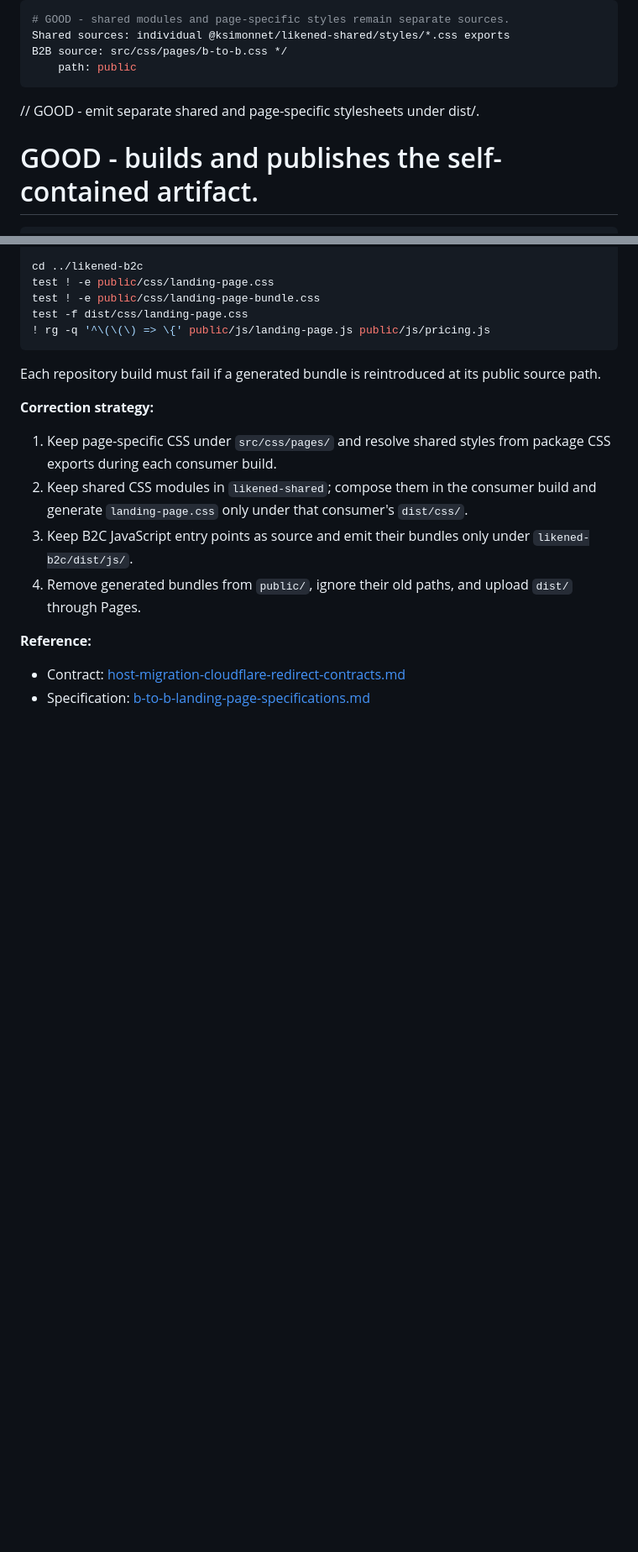
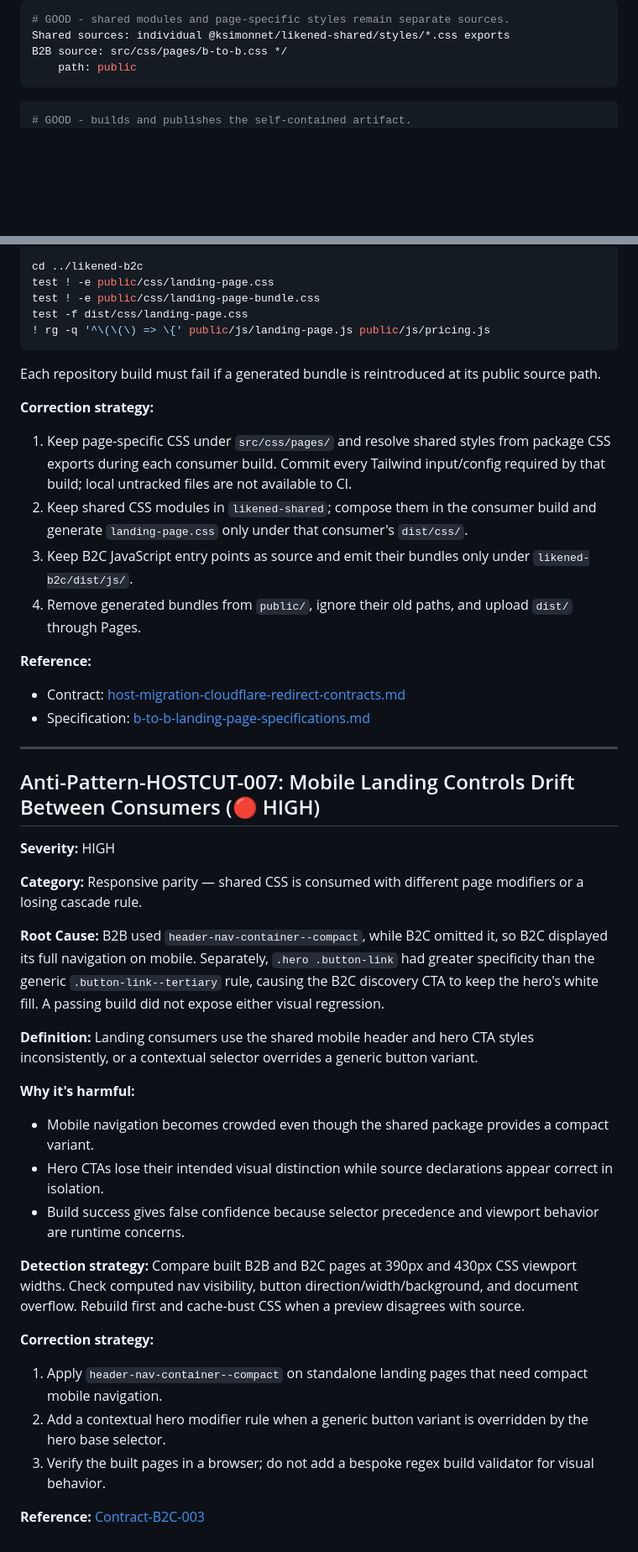
Before and after one commit to KSimonnet/likened-b2b, a Markdown page: docs/anti-patterns/host-migration-cloudflare-redirect-anti-patterns.md, 2 parts joined by grey strips. Shown at 84% size. GitHub-like rendering; blank space fills up the shorter version.

````diff
--- a/docs/anti-patterns/host-migration-cloudflare-redirect-anti-patterns.md
+++ b/docs/anti-patterns/host-migration-cloudflare-redirect-anti-patterns.md
@@ -28,10 +28,8 @@ Shared sources: individual @ksimonnet/likened-shared/styles/*.css exports
 B2B source: src/css/pages/b-to-b.css */
     path: public
 ```
-
-// GOOD - emit separate shared and page-specific stylesheets under dist/.
+```yaml
 # GOOD - builds and publishes the self-contained artifact.
-```yaml
   sharedCssModules:
     - "@ksimonnet/likened-shared/styles"
     - "@ksimonnet/likened-shared/styles/likened-style.css"
@@ -307,7 +307,7 @@ test -f dist/css/landing-page.css
 Each repository build must fail if a generated bundle is reintroduced at its public source path.
 
 **Correction strategy:**
-1. Keep page-specific CSS under `src/css/pages/` and resolve shared styles from package CSS exports during each consumer build.
+1. Keep page-specific CSS under `src/css/pages/` and resolve shared styles from package CSS exports during each consumer build. Commit every Tailwind input/config required by that build; local untracked files are not available to CI.
 2. Keep shared CSS modules in `likened-shared`; compose them in the consumer build and generate `landing-page.css` only under that consumer's `dist/css/`.
 3. Keep B2C JavaScript entry points as source and emit their bundles only under `likened-b2c/dist/js/`.
 4. Remove generated bundles from `public/`, ignore their old paths, and upload `dist/` through Pages.
@@ -315,3 +315,29 @@ Each repository build must fail if a generated bundle is reintroduced at its pub
 **Reference:**
 - Contract: [host-migration-cloudflare-redirect-contracts.md](../contracts/host-migration-cloudflare-redirect-contracts.md)
 - Specification: [b-to-b-landing-page-specifications.md](../Specifications/b-to-b-landing-page-specifications.md)
+
+---
+
+## Anti-Pattern-HOSTCUT-007: Mobile Landing Controls Drift Between Consumers (🔴 HIGH)
+
+**Severity:** HIGH
+
+**Category:** Responsive parity — shared CSS is consumed with different page modifiers or a losing cascade rule.
+
+**Root Cause:** B2B used `header-nav-container--compact`, while B2C omitted it, so B2C displayed its full navigation on mobile. Separately, `.hero .button-link` had greater specificity than the generic `.button-link--tertiary` rule, causing the B2C discovery CTA to keep the hero's white fill. A passing build did not expose either visual regression.
+
+**Definition:** Landing consumers use the shared mobile header and hero CTA styles inconsistently, or a contextual selector overrides a generic button variant.
+
+**Why it's harmful:**
+- Mobile navigation becomes crowded even though the shared package provides a compact variant.
+- Hero CTAs lose their intended visual distinction while source declarations appear correct in isolation.
+- Build success gives false confidence because selector precedence and viewport behavior are runtime concerns.
+
+**Detection strategy:** Compare built B2B and B2C pages at 390px and 430px CSS viewport widths. Check computed nav visibility, button direction/width/background, and document overflow. Rebuild first and cache-bust CSS when a preview disagrees with source.
+
+**Correction strategy:**
+1. Apply `header-nav-container--compact` on standalone landing pages that need compact mobile navigation.
+2. Add a contextual hero modifier rule when a generic button variant is overridden by the hero base selector.
+3. Verify the built pages in a browser; do not add a bespoke regex build validator for visual behavior.
+
+**Reference:** [Contract-B2C-003](../contracts/host-migration-cloudflare-redirect-contracts.md)
````
Also changed, not shown: other parts of docs/anti-patterns/host-migration-cloudflare-redirect-anti-patterns.md (+3 -1 lines), docs/contracts/host-migration-cloudflare-redirect-contracts.md (+19 -0 lines), docs/implementation-plans/host-migration-cloudflare-redirect-implementation-plan.md (+11 -1 lines).
